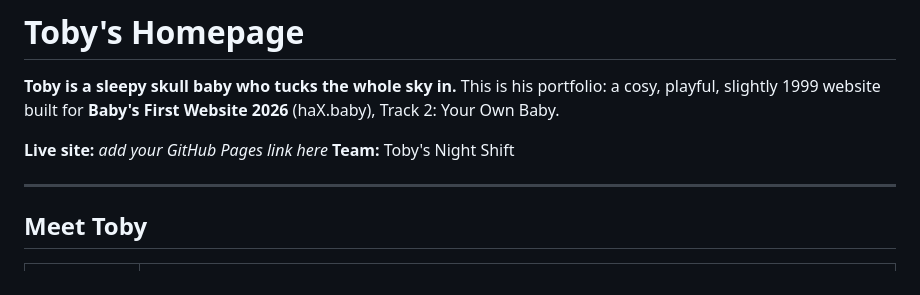
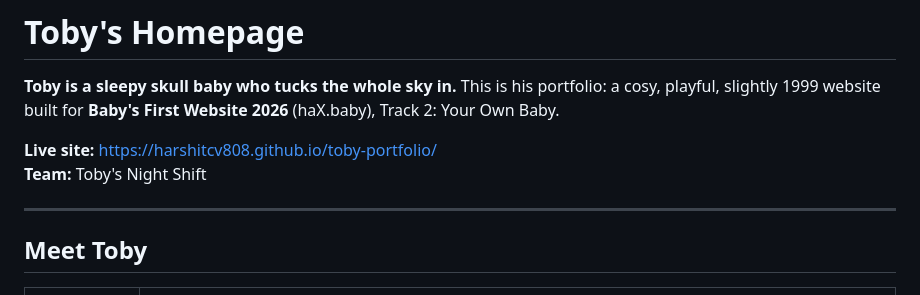
Before and after one commit to HarshitCV808/toby-portfolio, a Markdown page: README.md, the part around the change. Drawn GitHub-style.

Commit message:
README: add the live site link
Co-Authored-By: Claude Opus 5.5 <noreply@anthropic.com>

```diff
--- a/README.md
+++ b/README.md
@@ -2,7 +2,7 @@
 
 **Toby is a sleepy skull baby who tucks the whole sky in.** This is his portfolio: a cosy, playful, slightly 1999 website built for **Baby's First Website 2026** (haX.baby), Track 2: Your Own Baby.
 
-**Live site:** _add your GitHub Pages link here_
+**Live site:** https://harshitcv808.github.io/toby-portfolio/
 **Team:** Toby's Night Shift
 
 ---
```
